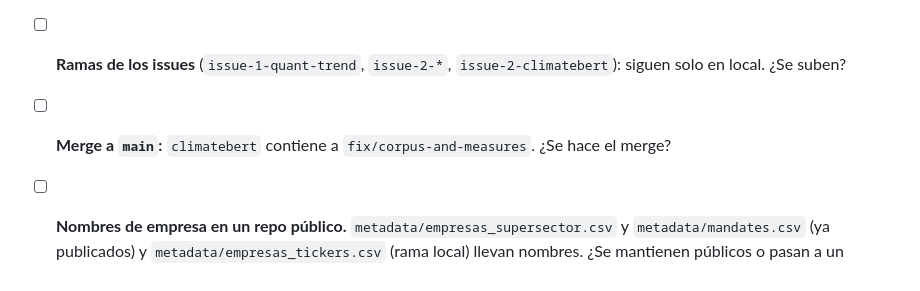
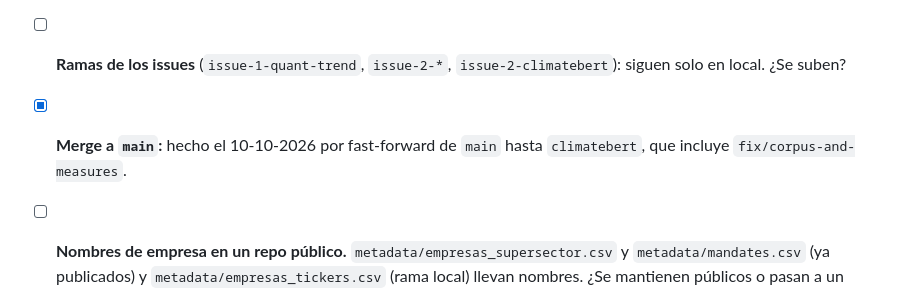
Before and after one commit to jperdel/esg-washing, a Markdown page: TODO_autor.md, the part around the change. Rendered like a GitHub page.

Commit message:
docs: mark merge to main in author TODO
Co-Authored-By: Claude Opus 5.5 <noreply@anthropic.com>

```diff
--- a/TODO_autor.md
+++ b/TODO_autor.md
@@ -75,6 +75,6 @@ Los cuatro informes de 2024 ya están corregidos. Quedan tres casos de 2018 con
 
 - [x] **Commits y push** de `fix/corpus-and-measures` y `climatebert`: hecho el 10-10-2026.
 - [ ] **Ramas de los issues** (`issue-1-quant-trend`, `issue-2-*`, `issue-2-climatebert`): siguen solo en local. ¿Se suben?
-- [ ] **Merge a `main`:** `climatebert` contiene a `fix/corpus-and-measures`. ¿Se hace el merge?
+- [x] **Merge a `main`:** hecho el 10-10-2026 por fast-forward de `main` hasta `climatebert`, que incluye `fix/corpus-and-measures`.
 - [ ] **Nombres de empresa en un repo público.** `metadata/empresas_supersector.csv` y `metadata/mandates.csv` (ya publicados) y `metadata/empresas_tickers.csv` (rama local) llevan nombres. ¿Se mantienen públicos o pasan a un fichero no versionado?
 - [ ] **Carpeta antigua `data/chunks_lexical/`:** una ejecución mal configurada sobrescribió 23 de sus JSON. El paper no la usa. ¿Se regenera o se borra?
```
